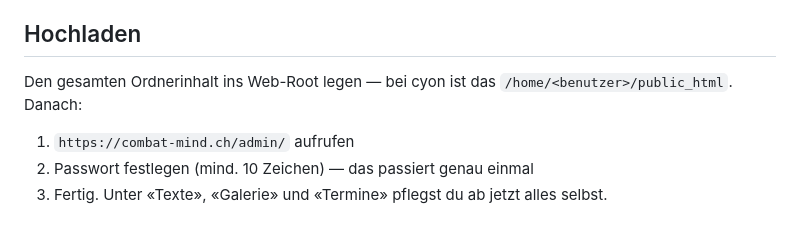
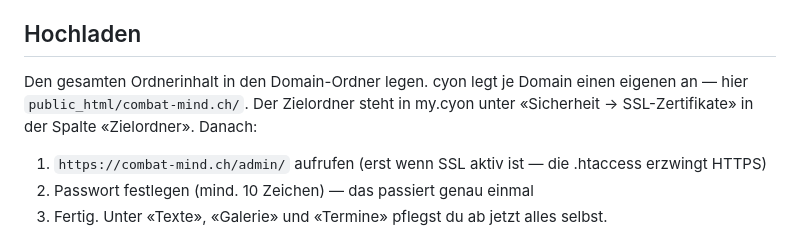
Before and after one commit to jeremygubler/testing, a Markdown page: combatmind/README.md, the part around the change. Drawn GitHub-style.

Commit message:
Correct the cyon upload path in the README
cyon serves each domain from its own folder, so the target is
public_html/combat-mind.ch/ rather than public_html itself — the panel shows it
under SSL certificates as "Zielordner". Also noted that the admin should only
be opened once SSL is active, since the .htaccess forces HTTPS.

Co-Authored-By: Claude Opus 5 <noreply@anthropic.com>
Claude-Session: https://claude.ai/code/session_01EGK4gRVi2KqP7JTKDKp9ac

```diff
--- a/combatmind/README.md
+++ b/combatmind/README.md
@@ -6,10 +6,12 @@ Zielhosting: cyon (Apache, PHP 8, SSH) — dort greift auch die .htaccess.
 
 ## Hochladen
 
-Den gesamten Ordnerinhalt ins Web-Root legen — bei cyon ist das
-`/home/<benutzer>/public_html`. Danach:
+Den gesamten Ordnerinhalt in den Domain-Ordner legen. cyon legt je Domain einen
+eigenen an — hier `public_html/combat-mind.ch/`. Der Zielordner steht in my.cyon
+unter «Sicherheit → SSL-Zertifikate» in der Spalte «Zielordner». Danach:
 
-1. `https://combat-mind.ch/admin/` aufrufen
+1. `https://combat-mind.ch/admin/` aufrufen (erst wenn SSL aktiv ist — die
+   .htaccess erzwingt HTTPS)
 2. Passwort festlegen (mind. 10 Zeichen) — das passiert genau einmal
 3. Fertig. Unter «Texte», «Galerie» und «Termine» pflegst du ab jetzt alles selbst.
 
```
